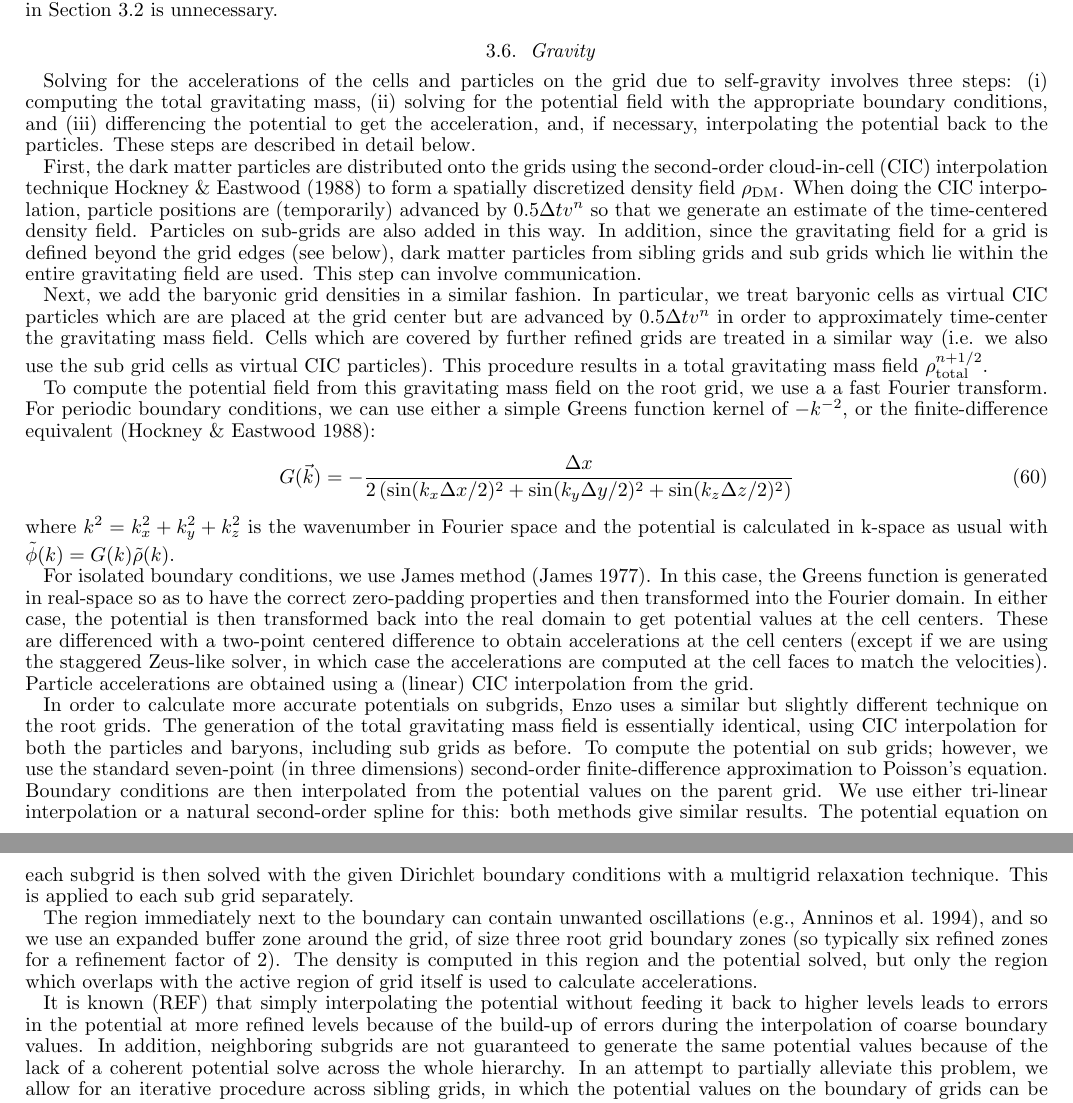
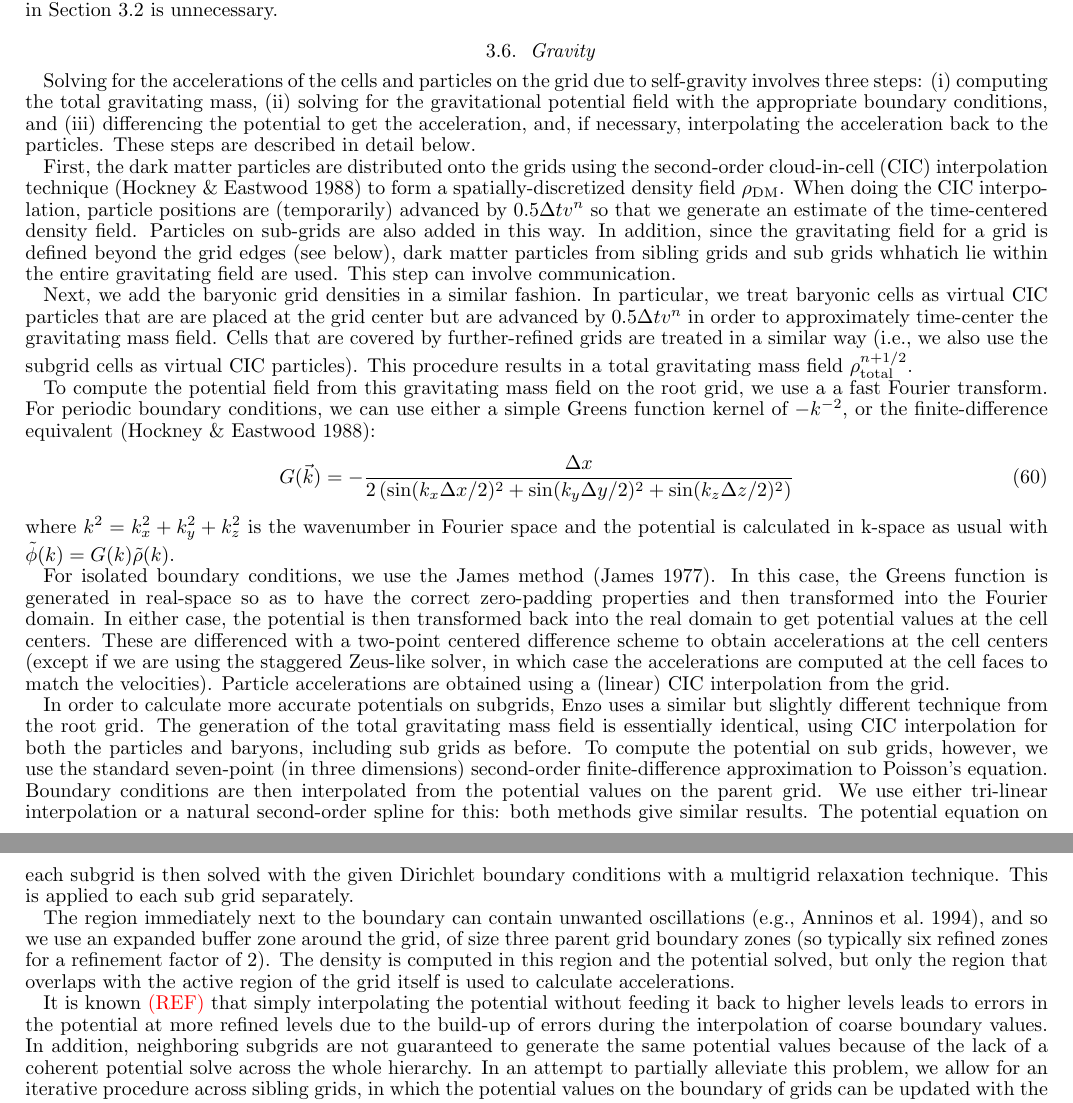
Before and after one commit to enzo-project/enzo-method-paper, a LaTeX document (ms.tex, which reads numerical-gravity.tex): two parts of pages 16 and 17 of 46, joined at a grey line, cut so that both start at the same text. Compiled offline with pdfLaTeX.

Commit message:
editing gravity section (3.6)

```diff
--- a/numerical-gravity.tex
+++ b/numerical-gravity.tex
@@ -1,11 +1,11 @@
 \subsection{Gravity}
 \label{sec.gravity}
 
-Solving for the accelerations of the cells and particles on the grid due to self-gravity involves three steps: (i) computing the total gravitating mass, (ii) solving for the potential field with the appropriate boundary conditions, and (iii) differencing the potential to get the acceleration, and, if necessary, interpolating the potential back to the particles. These steps are described in detail below.
+Solving for the accelerations of the cells and particles on the grid due to self-gravity involves three steps: (i) computing the total gravitating mass, (ii) solving for the gravitational potential field with the appropriate boundary conditions, and (iii) differencing the potential to get the acceleration, and, if necessary, interpolating the acceleration back to the particles. These steps are described in detail below.
 
-First, the dark matter particles are distributed onto the grids using the second-order cloud-in-cell (CIC) interpolation technique \citet{Hockney88} to form a spatially discretized density field $\rho_{\rm DM}$.  When doing the CIC interpolation, particle positions are (temporarily) advanced by $0.5 \Delta t v^n$ so that we generate an estimate of the time-centered density field.  Particles on sub-grids are also added in this way.  In addition, since the gravitating field for a grid is defined beyond the grid edges (see below), dark matter particles from sibling grids and sub grids which lie within the entire gravitating field are used.  This step can involve communication.
+First, the dark matter particles are distributed onto the grids using the second-order cloud-in-cell (CIC) interpolation technique \citep{Hockney88} to form a spatially-discretized density field $\rho_{\rm DM}$.  When doing the CIC interpolation, particle positions are (temporarily) advanced by $0.5 \Delta t v^n$ so that we generate an estimate of the time-centered density field.  Particles on sub-grids are also added in this way.  In addition, since the gravitating field for a grid is defined beyond the grid edges (see below), dark matter particles from sibling grids and sub grids whhatich lie within the entire gravitating field are used.  This step can involve communication.
 
-Next, we add the baryonic grid densities in a similar fashion.  In particular, we treat baryonic cells as virtual CIC particles which are are placed at the grid center but are advanced by $0.5 \Delta t v^n$ in order to approximately time-center the gravitating mass field.  Cells which are covered by further refined grids are treated in a similar way (i.e. we also use the sub grid cells as virtual CIC particles).  This procedure results in a total gravitating mass field $\rho_{\rm total}^{n+1/2}$.
+Next, we add the baryonic grid densities in a similar fashion.  In particular, we treat baryonic cells as virtual CIC particles that are are placed at the grid center but are advanced by $0.5 \Delta t v^n$ in order to approximately time-center the gravitating mass field.  Cells that are covered by further-refined grids are treated in a similar way (i.e., we also use the subgrid cells as virtual CIC particles).  This procedure results in a total gravitating mass field $\rho_{\rm total}^{n+1/2}$.
 
 To compute the potential field from this gravitating mass field on the root grid, we use a a fast Fourier transform. For periodic boundary conditions, we can use either a simple Greens function kernel of $-k^{-2}$, or the finite-difference equivalent \citep{Hockney88}:
 \begin{equation}
@@ -13,12 +13,12 @@ G(\vec{k}) = - \frac{\Delta x}{2 \left( \sin(k_x \Delta x/2)^2 + \sin(k_y \Delta
 \end{equation}
 where $k^2 = k_x^2 + k_y^2 + k_z^2$ is the wavenumber in Fourier space and the potential is calculated in k-space as usual with $\tilde{\phi}(k) = G(k) \tilde{\rho}(k)$.
 
-For isolated boundary conditions, we use James method \citep{James77}.  In this case, the Greens function is generated in real-space so as to have the correct zero-padding properties and then transformed into the Fourier domain.  In either case, the potential is then transformed back into the real domain to get potential values at the cell centers.  These are differenced with a two-point centered difference to obtain accelerations at the cell centers (except if we are using the staggered Zeus-like solver, in which case the accelerations are computed at the cell faces to match the velocities).  Particle accelerations are obtained using a (linear) CIC interpolation from the grid.
+For isolated boundary conditions, we use the James method \citep{James77}.  In this case, the Greens function is generated in real-space so as to have the correct zero-padding properties and then transformed into the Fourier domain.  In either case, the potential is then transformed back into the real domain to get potential values at the cell centers.  These are differenced with a two-point centered difference scheme to obtain accelerations at the cell centers (except if we are using the staggered Zeus-like solver, in which case the accelerations are computed at the cell faces to match the velocities).  Particle accelerations are obtained using a (linear) CIC interpolation from the grid.
 
-In order to calculate more accurate potentials on subgrids, \enzo\ uses a similar but slightly different technique on the root grids.  The generation of the total gravitating mass field is essentially identical, using CIC interpolation for both the particles and baryons, including sub grids as before.  To compute the potential on sub grids; however, we use the standard seven-point (in three dimensions) second-order finite-difference approximation to Poisson's equation.  Boundary conditions are then interpolated from the potential values on the parent grid.  We use either tri-linear interpolation or a natural second-order spline for this: both methods give similar results. The potential equation on each subgrid is then solved with the given Dirichlet boundary conditions with a multigrid relaxation technique.  This is applied to each sub grid separately.
+In order to calculate more accurate potentials on subgrids, \enzo\ uses a similar but slightly different technique from the root grid.  The generation of the total gravitating mass field is essentially identical, using CIC interpolation for both the particles and baryons, including sub grids as before.  To compute the potential on sub grids, however, we use the standard seven-point (in three dimensions) second-order finite-difference approximation to Poisson's equation.  Boundary conditions are then interpolated from the potential values on the parent grid.  We use either tri-linear interpolation or a natural second-order spline for this: both methods give similar results. The potential equation on each subgrid is then solved with the given Dirichlet boundary conditions with a multigrid relaxation technique.  This is applied to each sub grid separately.
 
-The region immediately next to the boundary can contain unwanted oscillations \citep[e.g.,][]{Anninos94}, and so we use an expanded buffer zone around the grid, of size three root grid boundary zones (so typically six refined zones for a refinement factor of 2).  The density is computed in this region and the potential solved, but only the region which overlaps with the active region of grid itself is used to calculate accelerations.
+The region immediately next to the boundary can contain unwanted oscillations \citep[e.g.,][]{Anninos94}, and so we use an expanded buffer zone around the grid, of size three parent grid boundary zones (so typically six refined zones for a refinement factor of 2).  The density is computed in this region and the potential solved, but only the region that overlaps with the active region of the grid itself is used to calculate accelerations.
 
-It is known (REF) that simply interpolating the potential without feeding it back to higher levels leads to errors in the potential at more refined levels because of the build-up of errors during the interpolation of coarse boundary values.  In addition, neighboring subgrids are not guaranteed to generate the same potential values because of the lack of a coherent potential solve across the whole hierarchy. In an attempt to partially alleviate this problem, we allow for an iterative procedure across sibling grids, in which the potential values on the boundary of grids can be updated with the potential in `active' regions of neighboring subgrids.  To prevent overshoot, we average the potential on the boundary and allow for (typically) 4 iterations.  This procedure can help in many cases, but does not necessarily produce a coherent solution across all grids and so does not completely solve the problem; we are working on a slower but more accurate method which does a multi-grid solve across the whole grid (Reynolds \etal, in preparation).
+It is known \red{(REF)} that simply interpolating the potential without feeding it back to higher levels leads to errors in the potential at more refined levels due to the build-up of errors during the interpolation of coarse boundary values.  In addition, neighboring subgrids are not guaranteed to generate the same potential values because of the lack of a coherent potential solve across the whole hierarchy. In an attempt to partially alleviate this problem, we allow for an iterative procedure across sibling grids, in which the potential values on the boundary of grids can be updated with the potential in `active' regions of neighboring subgrids.  To prevent overshoot, we average the potential on the boundary and allow for (typically) 4 iterations.  This procedure can help in many cases, but does not necessarily produce a coherent solution across all grids and so does not completely solve the problem; we are working on a slower but more accurate method that does a multi-grid solve across the whole grid (Reynolds \etal, in preparation).
 
 At this point it is useful to emphasize that the effective force resolution of an adaptive particle-mesh calculation is approximately twice as coarse as the grid spacing at a given level of resolution.
```
